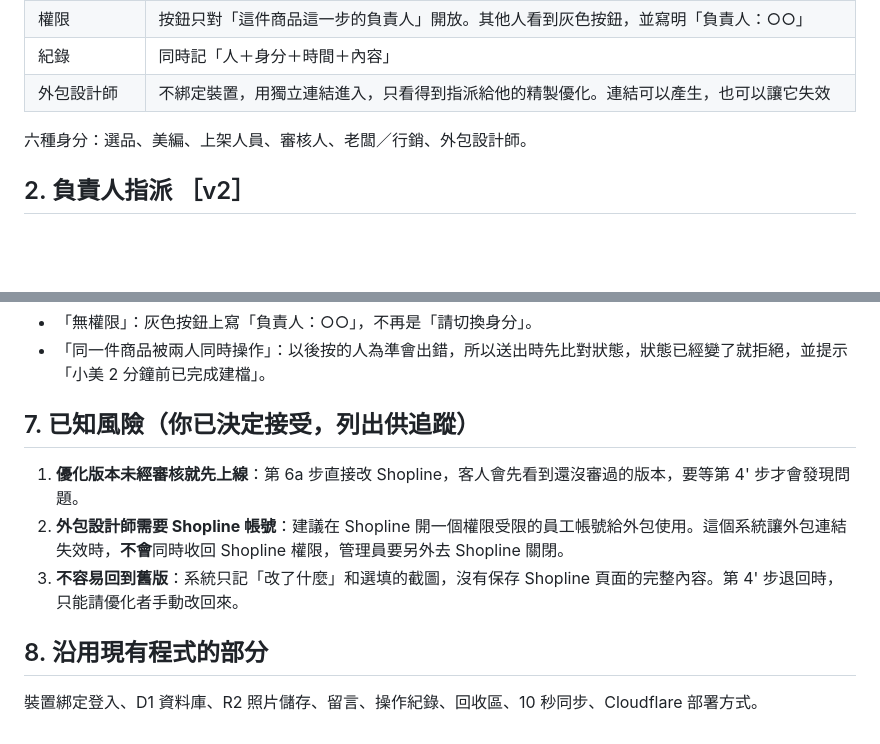
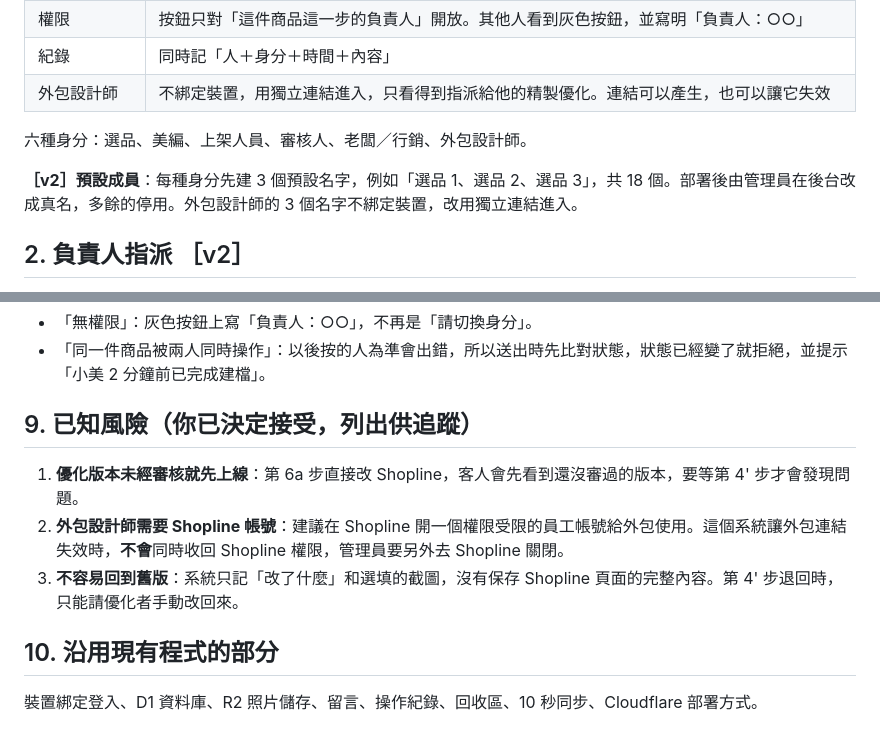
Before and after one commit to VitoKOK-lab/Product-listing-process-chart, a Markdown page: docs/spec-v2.md, 2 parts joined by grey strips. Drawn GitHub-style; blank space fills up the shorter version.

```diff
--- a/docs/spec-v2.md
+++ b/docs/spec-v2.md
@@ -21,6 +21,8 @@
 | 外包設計師 | 不綁定裝置，用獨立連結進入，只看得到指派給他的精製優化。連結可以產生，也可以讓它失效 |
 
 六種身分：選品、美編、上架人員、審核人、老闆／行銷、外包設計師。
+
+**［v2］預設成員**：每種身分先建 3 個預設名字，例如「選品 1、選品 2、選品 3」，共 18 個。部署後由管理員在後台改成真名，多餘的停用。外包設計師的 3 個名字不綁定裝置，改用獨立連結進入。
 
 ## 2. 負責人指派 ［v2］
 
@@ -79,12 +127,12 @@ SLA 預設值（管理員可以改）：
 - 「無權限」：灰色按鈕上寫「負責人：○○」，不再是「請切換身分」。
 - 「同一件商品被兩人同時操作」：以後按的人為準會出錯，所以送出時先比對狀態，狀態已經變了就拒絕，並提示「小美 2 分鐘前已完成建檔」。
 
-## 7. 已知風險（你已決定接受，列出供追蹤）
+## 9. 已知風險（你已決定接受，列出供追蹤）
 
 1. **優化版本未經審核就先上線**：第 6a 步直接改 Shopline，客人會先看到還沒審過的版本，要等第 4' 步才會發現問題。
 2. **外包設計師需要 Shopline 帳號**：建議在 Shopline 開一個權限受限的員工帳號給外包使用。這個系統讓外包連結失效時，**不會**同時收回 Shopline 權限，管理員要另外去 Shopline 關閉。
 3. **不容易回到舊版**：系統只記「改了什麼」和選填的截圖，沒有保存 Shopline 頁面的完整內容。第 4' 步退回時，只能請優化者手動改回來。
 
-## 8. 沿用現有程式的部分
+## 10. 沿用現有程式的部分
 
 裝置綁定登入、D1 資料庫、R2 照片儲存、留言、操作紀錄、回收區、10 秒同步、Cloudflare 部署方式。
```
Also changed, not shown: other parts of docs/spec-v2.md (+48 -2 lines).
